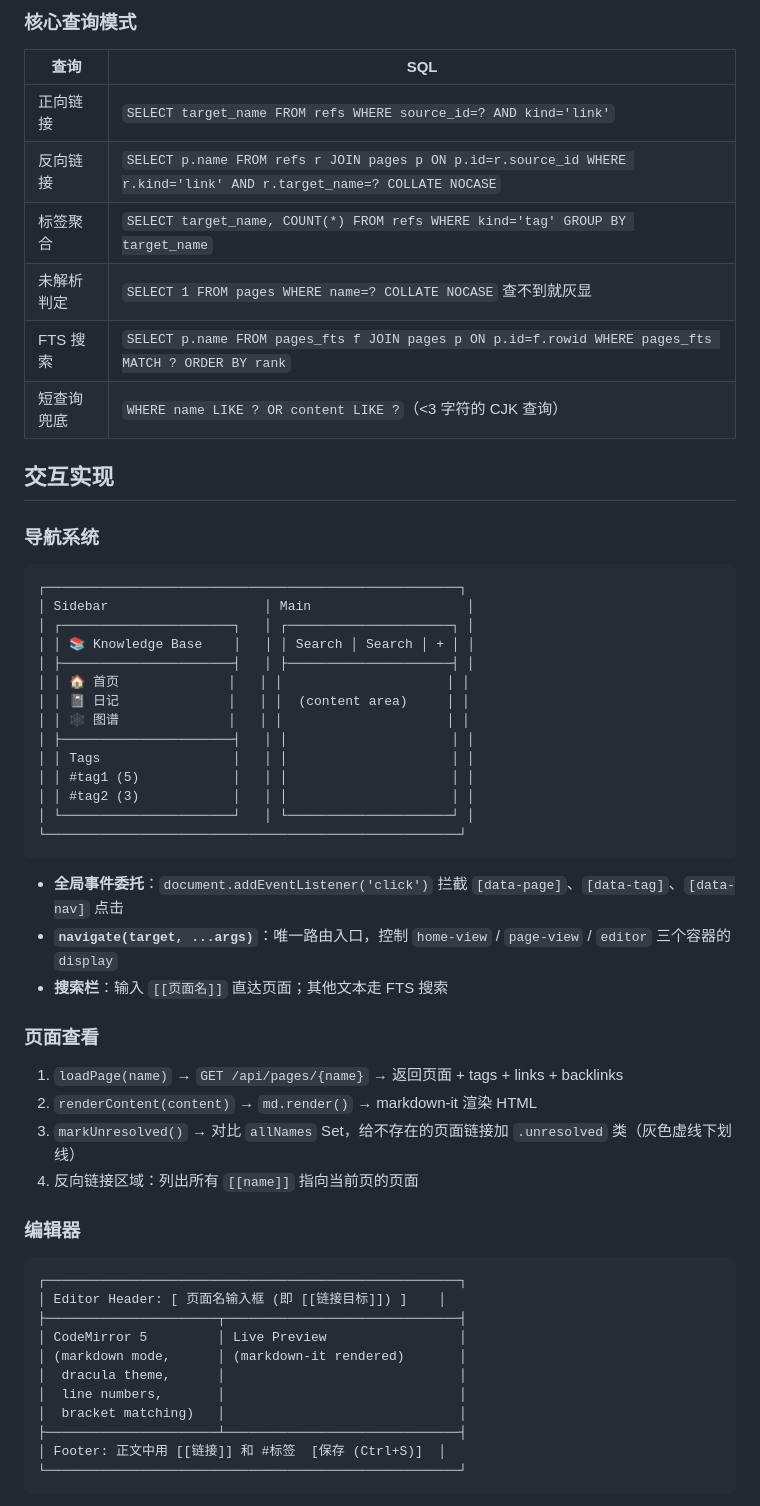
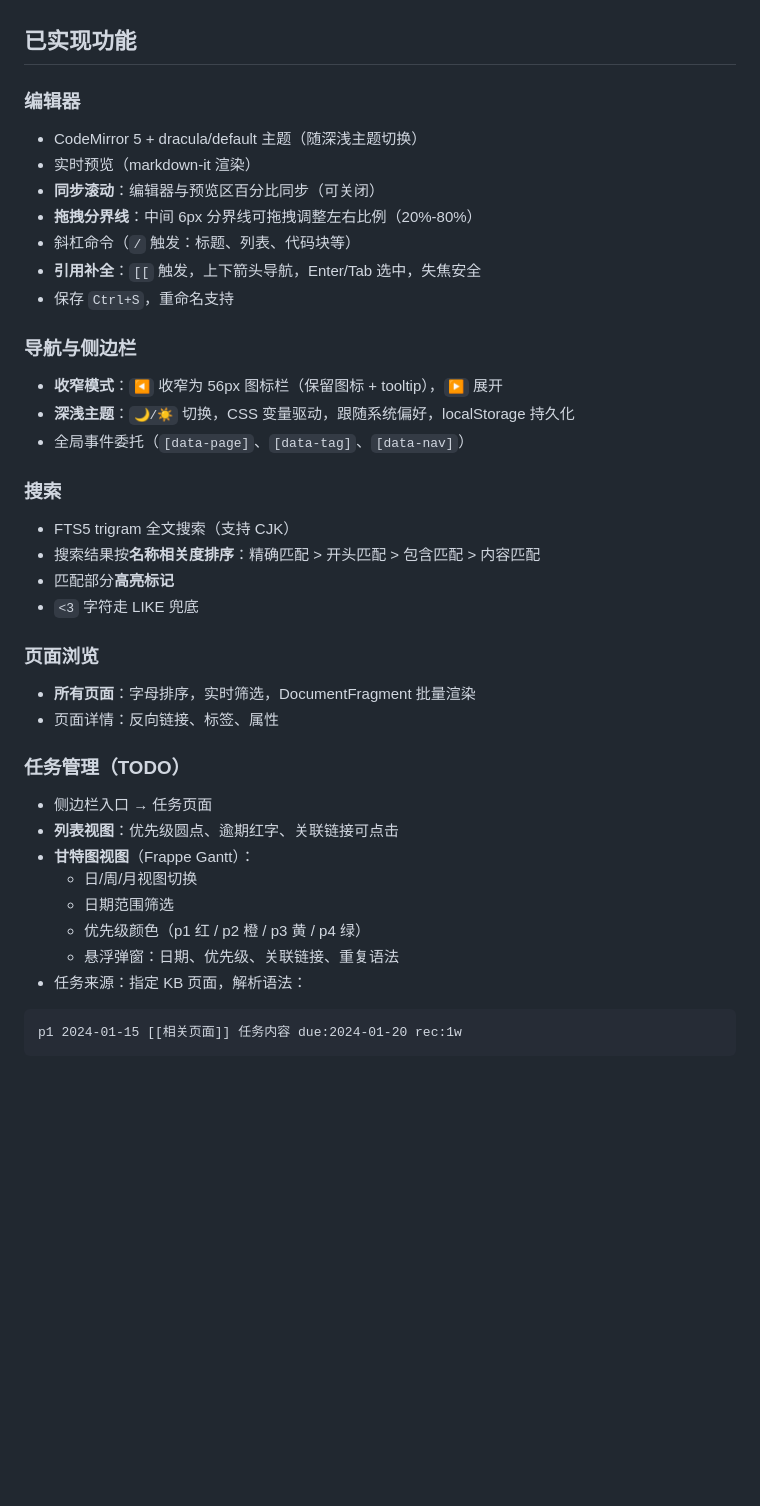
Before and after one commit to Alright23333/kb, a Markdown page: README.md, the part around one of its changes. Rendered like a GitHub page; blank space fills up the shorter version.

Commit message:
docs: 全面更新 README
- 重写功能亮点和已实现功能列表
- 新增任务管理（语法、甘特图、重复规则）
- Docker Compose 部署 + 备份说明
- 路线图标记已完成项，整理待办按优先级分组
- 删除过时的数据量和地址信息

````diff
--- a/README.md
+++ b/README.md
@@ -89,59 +66,45 @@ END;
-### 核心查询模式
-
-| 查询 | SQL |
-|------|-----|
-| 正向链接 | `SELECT target_name FROM refs WHERE source_id=? AND kind='link'` |
-| 反向链接 | `SELECT p.name FROM refs r JOIN pages p ON p.id=r.source_id WHERE r.kind='link' AND r.target_name=? COLLATE NOCASE` |
-| 标签聚合 | `SELECT target_name, COUNT(*) FROM refs WHERE kind='tag' GROUP BY target_name` |
-| 未解析判定 | `SELECT 1 FROM pages WHERE name=? COLLATE NOCASE` 查不到就灰显 |
-| FTS 搜索 | `SELECT p.name FROM pages_fts f JOIN pages p ON p.id=f.rowid WHERE pages_fts MATCH ? ORDER BY rank` |
-| 短查询兜底 | `WHERE name LIKE ? OR content LIKE ?`（<3 字符的 CJK 查询） |
-
-## 交互实现
-
-### 导航系统
-
-```
-┌─────────────────────────────────────────────────────┐
-│ Sidebar                    │ Main                    │
-│ ┌──────────────────────┐   │ ┌─────────────────────┐ │
-│ │ 📚 Knowledge Base    │   │ │ Search │ Search │ + │ │
-│ ├──────────────────────┤   │ ├─────────────────────┤ │
-│ │ 🏠 首页              │   │ │                     │ │
-│ │ 📓 日记              │   │ │  (content area)     │ │
-│ │ 🕸️ 图谱              │   │ │                     │ │
-│ ├──────────────────────┤   │ │                     │ │
-│ │ Tags                 │   │ │                     │ │
-│ │ #tag1 (5)            │   │ │                     │ │
-│ │ #tag2 (3)            │   │ │                     │ │
-│ └──────────────────────┘   │ └─────────────────────┘ │
-└─────────────────────────────────────────────────────┘
-```
-
-- **全局事件委托**：`document.addEventListener('click')` 拦截 `[data-page]`、`[data-tag]`、`[data-nav]` 点击
-- **`navigate(target, ...args)`**：唯一路由入口，控制 `home-view` / `page-view` / `editor` 三个容器的 `display`
-- **搜索栏**：输入 `[[页面名]]` 直达页面；其他文本走 FTS 搜索
-
-### 页面查看
-
-1. `loadPage(name)` → `GET /api/pages/{name}` → 返回页面 + tags + links + backlinks
-2. `renderContent(content)` → `md.render()` → markdown-it 渲染 HTML
-3. `markUnresolved()` → 对比 `allNames` Set，给不存在的页面链接加 `.unresolved` 类（灰色虚线下划线）
-4. 反向链接区域：列出所有 `[[name]]` 指向当前页的页面
+## 已实现功能
 
 ### 编辑器
 
+- CodeMirror 5 + dracula/default 主题（随深浅主题切换）
+- 实时预览（markdown-it 渲染）
+- **同步滚动**：编辑器与预览区百分比同步（可关闭）
+- **拖拽分界线**：中间 6px 分界线可拖拽调整左右比例（20%-80%）
+- 斜杠命令（`/` 触发：标题、列表、代码块等）
+- **引用补全**：`[[` 触发，上下箭头导航，Enter/Tab 选中，失焦安全
+- 保存 `Ctrl+S`，重命名支持
+
+### 导航与侧边栏
+
+- **收窄模式**：`◀` 收窄为 56px 图标栏（保留图标 + tooltip），`▶` 展开
+- **深浅主题**：`🌙/☀️` 切换，CSS 变量驱动，跟随系统偏好，localStorage 持久化
+- 全局事件委托（`[data-page]`、`[data-tag]`、`[data-nav]`）
+
+### 搜索
+
+- FTS5 trigram 全文搜索（支持 CJK）
+- 搜索结果按**名称相关度排序**：精确匹配 > 开头匹配 > 包含匹配 > 内容匹配
+- 匹配部分**高亮标记**
+- `<3` 字符走 LIKE 兜底
+
+### 页面浏览
+
+- **所有页面**：字母排序，实时筛选，DocumentFragment 批量渲染
+- 页面详情：反向链接、标签、属性
+
+### 任务管理（TODO）
+
+- 侧边栏入口 → 任务页面
+- **列表视图**：优先级圆点、逾期红字、关联链接可点击
+- **甘特图视图**（Frappe Gantt）：
+  - 日/周/月视图切换
+  - 日期范围筛选
+  - 优先级颜色（p1 红 / p2 橙 / p3 黄 / p4 绿）
+  - 悬浮弹窗：日期、优先级、关联链接、重复语法
+- 任务来源：指定 KB 页面，解析语法：
+
 ```
-┌─────────────────────────────────────────────────────┐
-│ Editor Header: [ 页面名输入框 (即 [[链接目标]]) ]    │
-├──────────────────────┬──────────────────────────────┤
-│ CodeMirror 5         │ Live Preview                 │
-│ (markdown mode,      │ (markdown-it rendered)       │
-│  dracula theme,      │                              │
-│  line numbers,       │                              │
-│  bracket matching)   │                              │
-├──────────────────────┴──────────────────────────────┤
-│ Footer: 正文中用 [[链接]] 和 #标签  [保存 (Ctrl+S)]  │
-└─────────────────────────────────────────────────────┘
+p1 2024-01-15 [[相关页面]] 任务内容 due:2024-01-20 rec:1w
 ```
 
````
Also changed, not shown: other parts of README.md (+105 -119 lines).
